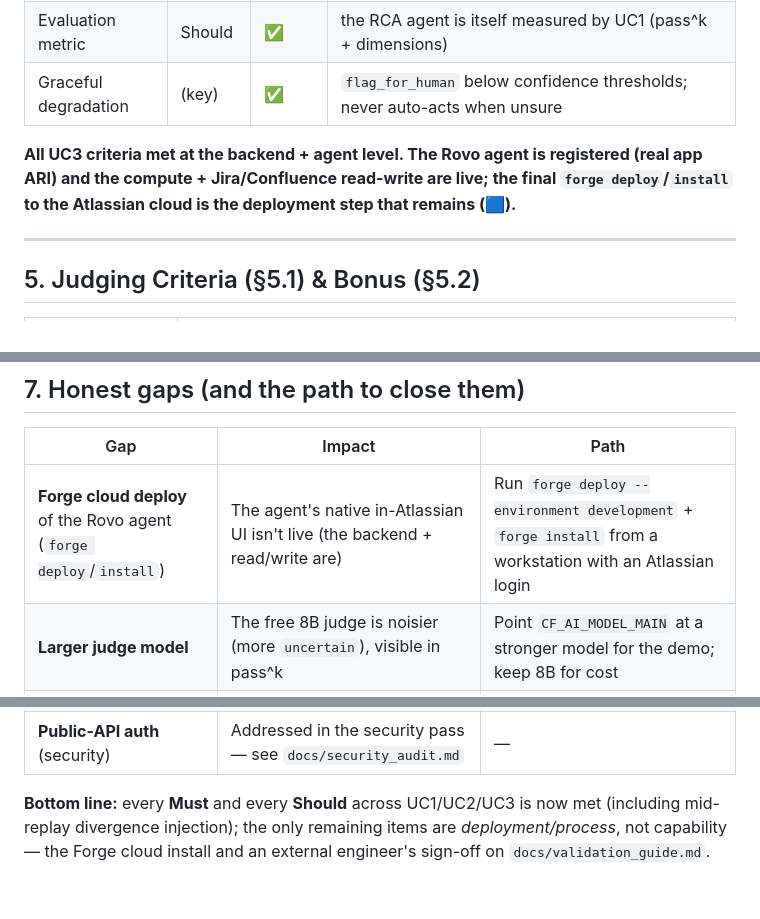
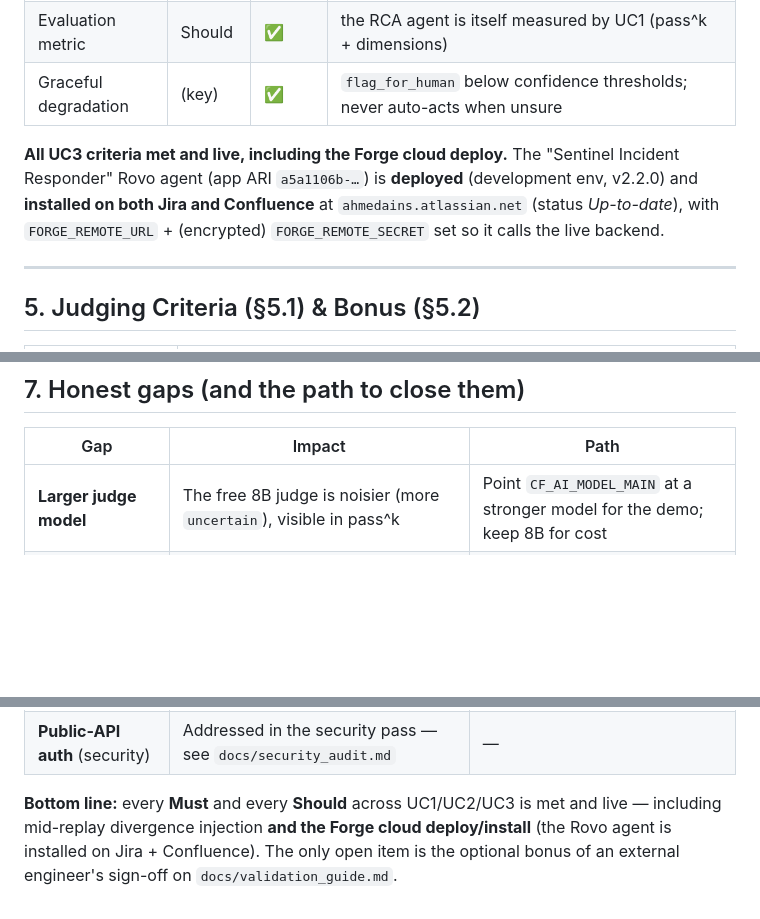
Before and after one commit to Ahmed-BenRejeb/AINS, a Markdown page: docs/spec_response.md, 3 parts joined by grey strips. Drawn GitHub-style; blank space fills up the shorter version.

Commit message:
docs: UC3 Forge cloud deploy complete + injection UI; all spec Musts/Shoulds met
forge deploy -e development (v2.2.0) + variables (FORGE_REMOTE_URL, encrypted
FORGE_REMOTE_SECRET) + install: the Sentinel Incident Responder Rovo agent is now
installed on Jira AND Confluence at ahmedains.atlassian.net (Up-to-date). Phase 3
-> Done. Updated spec_response (UC3 + gaps + bottom line: every UC1/UC2/UC3 Must
AND Should is met and live; only the optional external sign-off remains), CLAUDE.md
§11 + the Forge-CLI operational note (non-TTY login via Atlassian token +
FORGE_DISABLE_ANALYTICS) + footer.

```diff
--- a/docs/spec_response.md
+++ b/docs/spec_response.md
@@ -72,7 +72,11 @@ Legend: ✅ done & live · 🟦 built, Forge-cloud deploy pending · ⬜ not don
 | Evaluation metric | Should | ✅ | the RCA agent is itself measured by UC1 (pass^k + dimensions) |
 | Graceful degradation | (key) | ✅ | `flag_for_human` below confidence thresholds; never auto-acts when unsure |
 
-**All UC3 criteria met at the backend + agent level. The Rovo agent is registered (real app ARI) and the compute + Jira/Confluence read-write are live; the final `forge deploy`/`install` to the Atlassian cloud is the deployment step that remains (🟦).**
+**All UC3 criteria met and live, including the Forge cloud deploy.** The "Sentinel
+Incident Responder" Rovo agent (app ARI `a5a1106b-…`) is **deployed** (development
+env, v2.2.0) and **installed on both Jira and Confluence** at
+`ahmedains.atlassian.net` (status *Up-to-date*), with `FORGE_REMOTE_URL` +
+(encrypted) `FORGE_REMOTE_SECRET` set so it calls the live backend.
 
 ---
 
@@ -108,13 +112,12 @@ Legend: ✅ done & live · 🟦 built, Forge-cloud deploy pending · ⬜ not don
 
 | Gap | Impact | Path |
 |---|---|---|
-| **Forge cloud deploy** of the Rovo agent (`forge deploy`/`install`) | The agent's native in-Atlassian UI isn't live (the backend + read/write are) | Run `forge deploy --environment development` + `forge install` from a workstation with an Atlassian login |
 | **Larger judge model** | The free 8B judge is noisier (more `uncertain`), visible in pass^k | Point `CF_AI_MODEL_MAIN` at a stronger model for the demo; keep 8B for cost |
 | **Richer runbook content** | Templated seed runbooks cap incident→runbook cosine ~0.71 (handled with a 0.60 floor) | Re-seed real remediation content |
 | **External enterprise sign-off** (bonus) | Not yet collected | Hand `validation_guide.md` to one platform owner to run + fill the remarks table |
 | **Public-API auth** (security) | Addressed in the security pass — see `docs/security_audit.md` | — |
 
-**Bottom line:** every **Must** and every **Should** across UC1/UC2/UC3 is now met
-(including mid-replay divergence injection); the only remaining items are
-*deployment/process*, not capability — the Forge cloud install and an external
-engineer's sign-off on `docs/validation_guide.md`.
+**Bottom line:** every **Must** and every **Should** across UC1/UC2/UC3 is met and
+live — including mid-replay divergence injection **and the Forge cloud deploy/install**
+(the Rovo agent is installed on Jira + Confluence). The only open item is the optional
+bonus of an external engineer's sign-off on `docs/validation_guide.md`.
```
Also changed, not shown: CLAUDE.md (+3 -3 lines).
